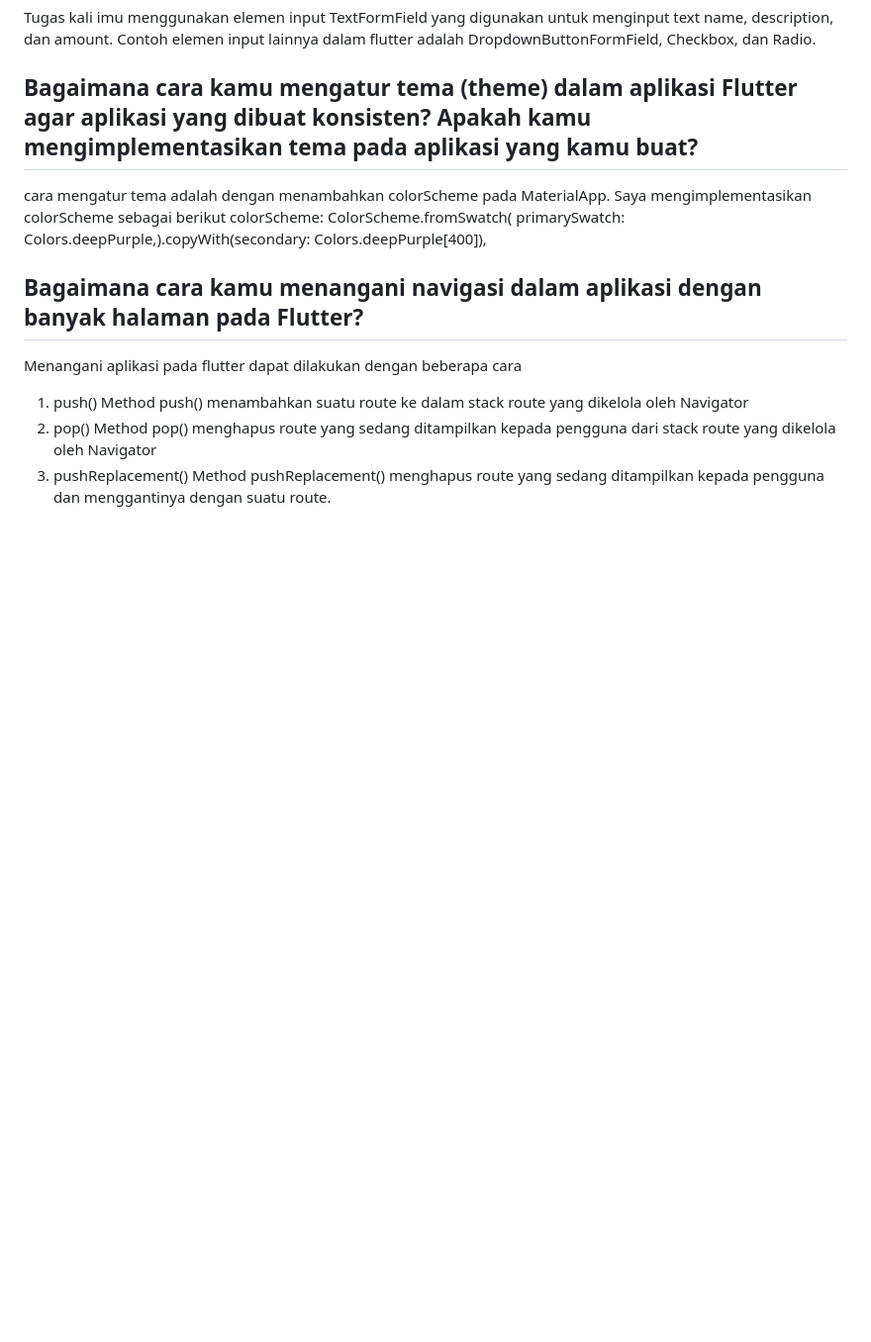
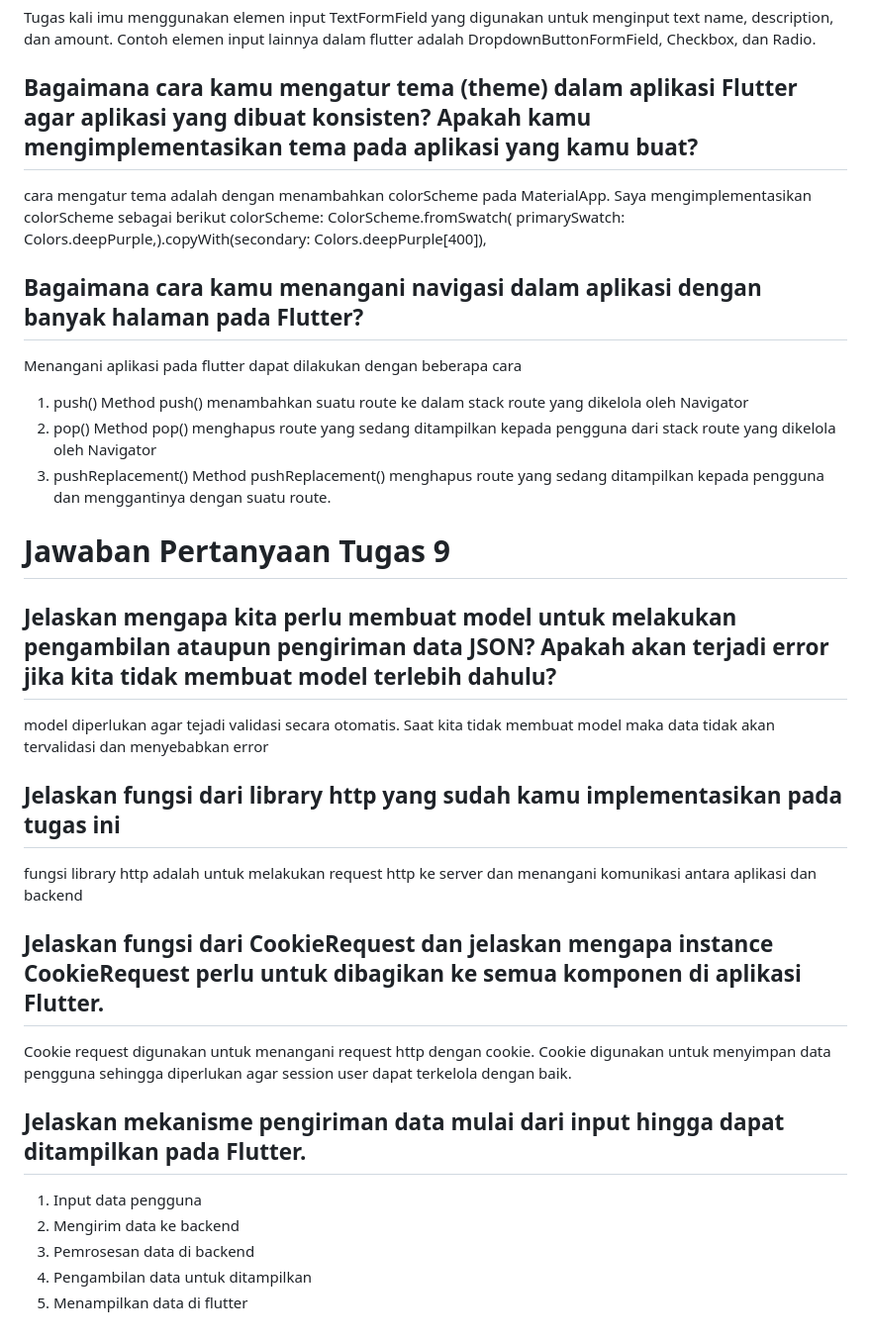
Before and after one commit to paimap/kiosku-mobile, a Markdown page: README.md, the part around the change. Shown: that part at 99% size. GitHub-like rendering; blank space fills up the shorter version.

Commit message:
tugas 9 part 2

```diff
--- a/README.md
+++ b/README.md
@@ -99,3 +99,20 @@ Method push() menambahkan suatu route ke dalam stack route yang dikelola oleh Na
 Method pop() menghapus route yang sedang ditampilkan kepada pengguna dari stack route yang dikelola oleh Navigator
 3. pushReplacement()
 Method pushReplacement() menghapus route yang sedang ditampilkan kepada pengguna dan menggantinya dengan suatu route.
+
+# Jawaban Pertanyaan Tugas 9
+##  Jelaskan mengapa kita perlu membuat model untuk melakukan pengambilan ataupun pengiriman data JSON? Apakah akan terjadi error jika kita tidak membuat model terlebih dahulu?
+model diperlukan agar tejadi validasi secara otomatis. Saat kita tidak membuat model maka data tidak akan tervalidasi dan menyebabkan error
+
+## Jelaskan fungsi dari library http yang sudah kamu implementasikan pada tugas ini
+fungsi library http adalah untuk melakukan request http ke server dan menangani komunikasi antara aplikasi dan backend
+
+## Jelaskan fungsi dari CookieRequest dan jelaskan mengapa instance CookieRequest perlu untuk dibagikan ke semua komponen di aplikasi Flutter.
+Cookie request digunakan untuk menangani request http dengan cookie. Cookie digunakan untuk menyimpan data pengguna sehingga diperlukan agar session user dapat terkelola dengan baik.
+
+## Jelaskan mekanisme pengiriman data mulai dari input hingga dapat ditampilkan pada Flutter.
+1. Input data pengguna
+2. Mengirim data ke backend
+3. Pemrosesan data di backend
+4. Pengambilan data untuk ditampilkan
+5. Menampilkan data di flutter
```
